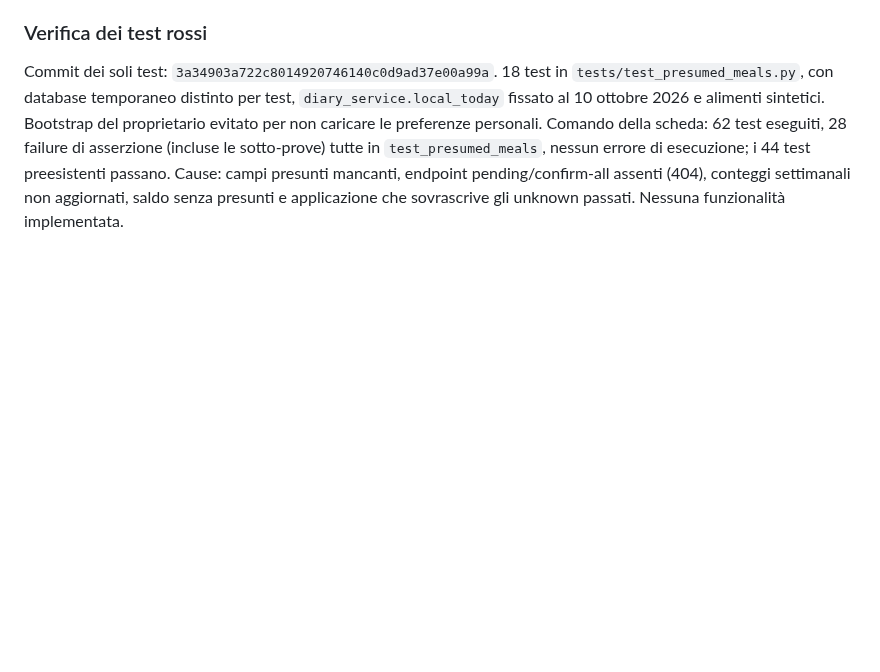
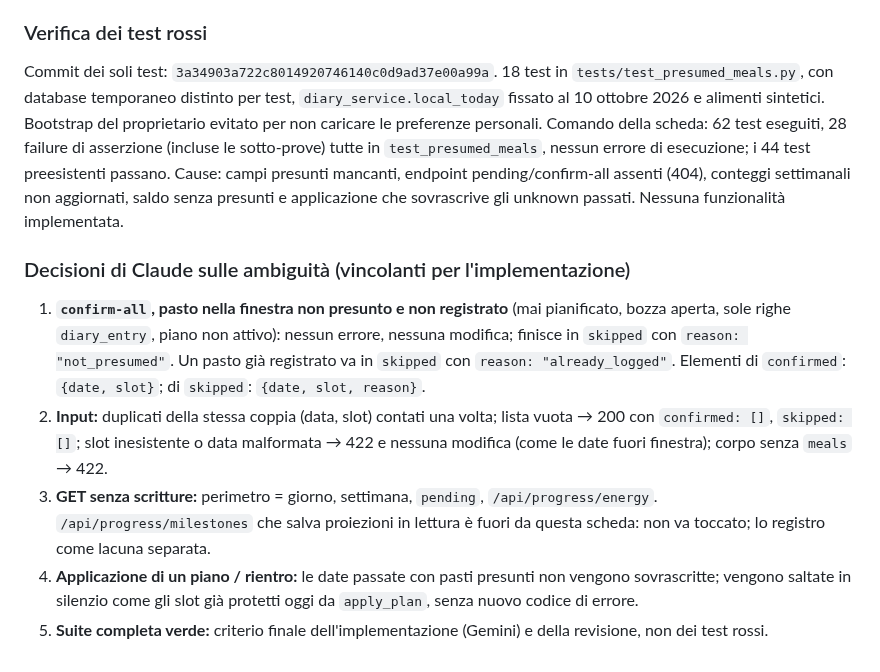
Before and after one commit to Pablo-gitub/optees-diet-lab, a Markdown page: docs/tasks/T-001-pasti-presunti-backend.md, the part around the change. Rendered like a GitHub page; blank space fills up the shorter version.

Commit message:
docs: resolve T-001 ambiguities raised by Codex; register QA-03 (milestones GET writes)
Co-Authored-By: Claude Opus 5.5 <noreply@anthropic.com>

```diff
--- a/docs/tasks/T-001-pasti-presunti-backend.md
+++ b/docs/tasks/T-001-pasti-presunti-backend.md
@@ -133,3 +133,11 @@ Scrivere `tests/test_presumed_meals.py` coprendo **ogni** criterio di accettazio
 Commit dei soli test: `3a34903a722c8014920746140c0d9ad37e00a99a`.
 18 test in `tests/test_presumed_meals.py`, con database temporaneo distinto per test, `diary_service.local_today` fissato al 10 ottobre 2026 e alimenti sintetici. Bootstrap del proprietario evitato per non caricare le preferenze personali.
 Comando della scheda: 62 test eseguiti, 28 failure di asserzione (incluse le sotto-prove) tutte in `test_presumed_meals`, nessun errore di esecuzione; i 44 test preesistenti passano. Cause: campi presunti mancanti, endpoint pending/confirm-all assenti (404), conteggi settimanali non aggiornati, saldo senza presunti e applicazione che sovrascrive gli unknown passati. Nessuna funzionalità implementata.
+
+### Decisioni di Claude sulle ambiguità (vincolanti per l'implementazione)
+
+1. **`confirm-all`, pasto nella finestra non presunto e non registrato** (mai pianificato, bozza aperta, sole righe `diary_entry`, piano non attivo): nessun errore, nessuna modifica; finisce in `skipped` con `reason: "not_presumed"`. Un pasto già registrato va in `skipped` con `reason: "already_logged"`. Elementi di `confirmed`: `{date, slot}`; di `skipped`: `{date, slot, reason}`.
+2. **Input:** duplicati della stessa coppia (data, slot) contati una volta; lista vuota → 200 con `confirmed: []`, `skipped: []`; slot inesistente o data malformata → 422 e nessuna modifica (come le date fuori finestra); corpo senza `meals` → 422.
+3. **GET senza scritture:** perimetro = giorno, settimana, `pending`, `/api/progress/energy`. `/api/progress/milestones` che salva proiezioni in lettura è fuori da questa scheda: non va toccato; lo registro come lacuna separata.
+4. **Applicazione di un piano / rientro:** le date passate con pasti presunti non vengono sovrascritte; vengono saltate in silenzio come gli slot già protetti oggi da `apply_plan`, senza nuovo codice di errore.
+5. **Suite completa verde:** criterio finale dell'implementazione (Gemini) e della revisione, non dei test rossi.
```
Also changed, not shown: docs/registro-lacune.md (+1 -0 lines).
